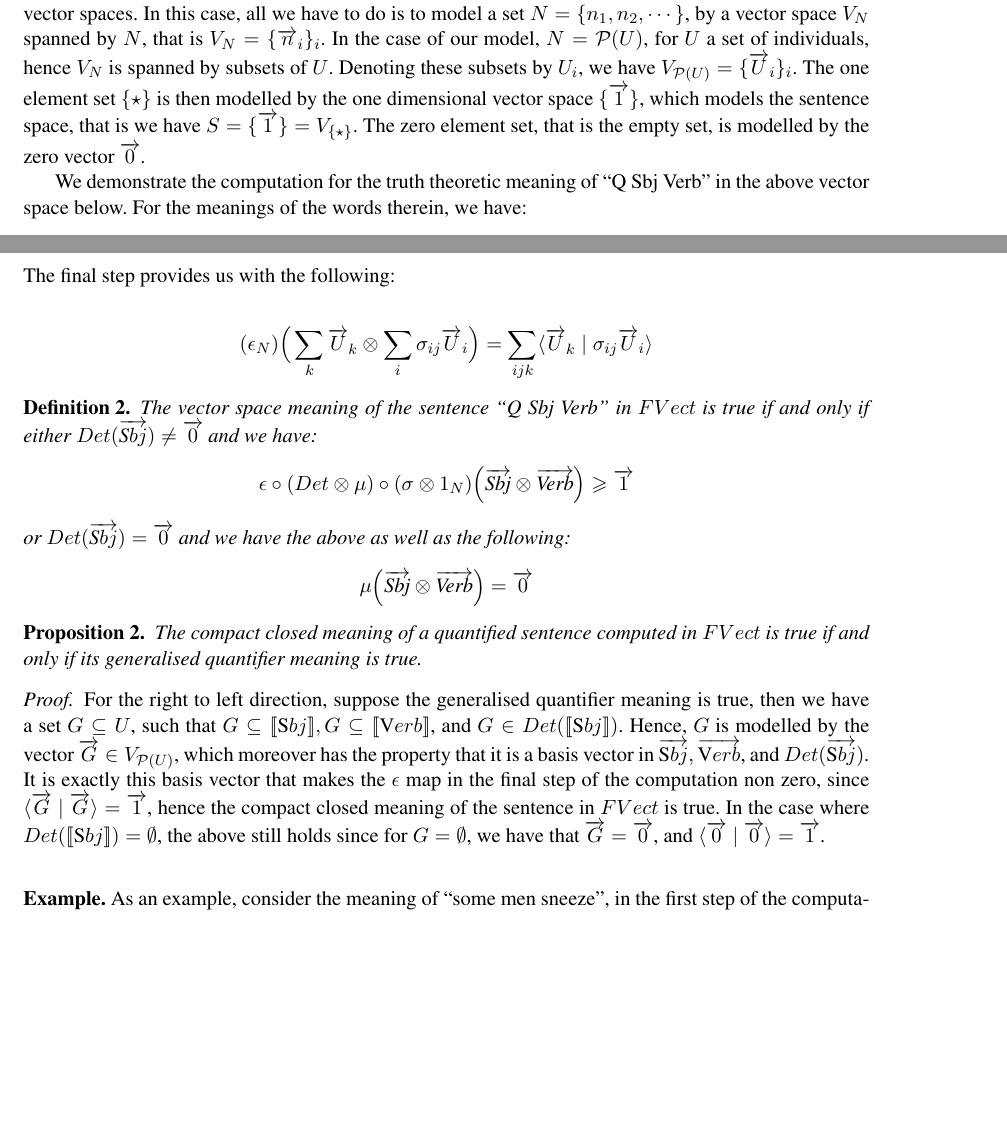
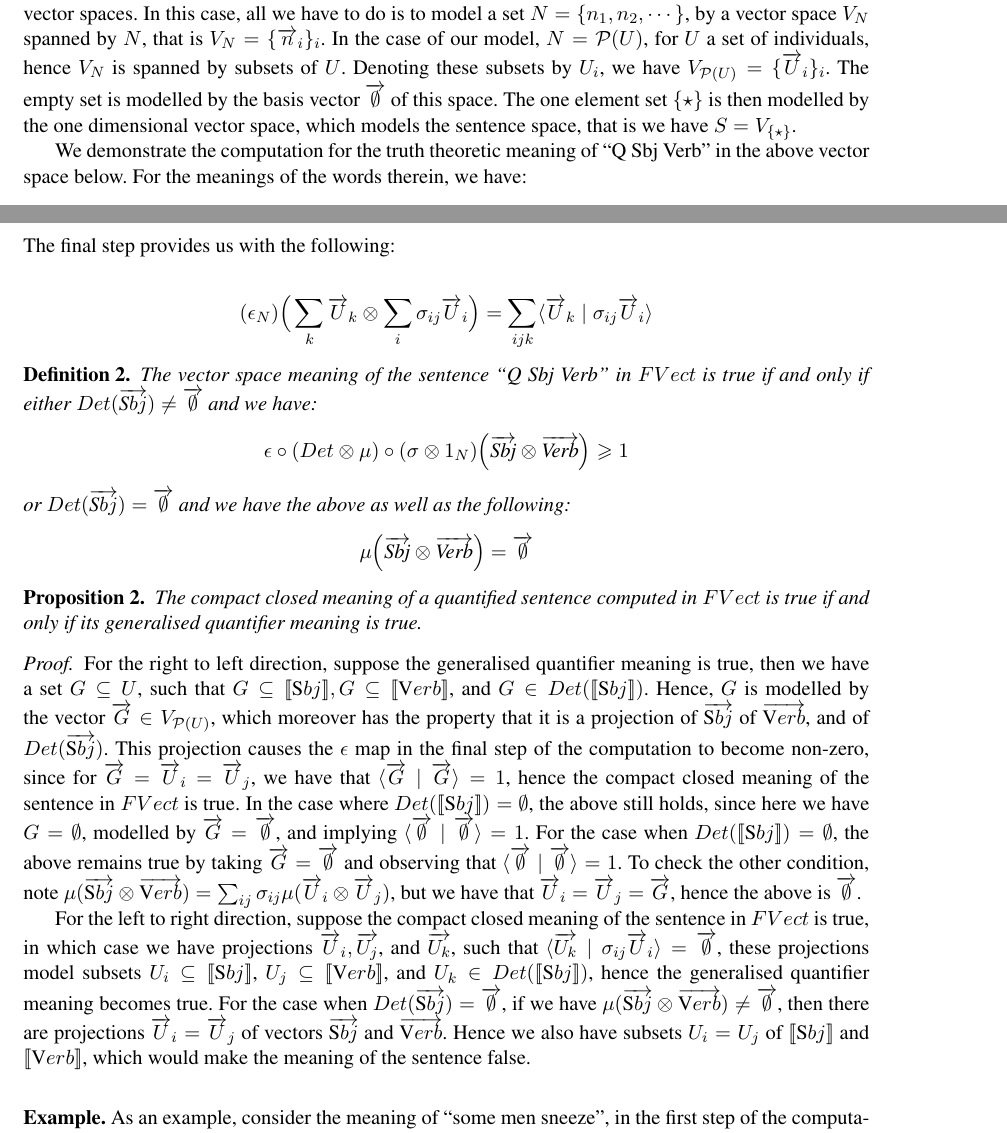
Before and after one commit to MehrnooshSadrzadeh/GenQuant-EASY, a LaTeX thesis (Quant.tex, which reads Truth-Theory.tex): two parts of pages 11 and 12 of 13, joined at a grey line, cut so that both start at the same text, the shorter picture padded with empty space. Compiled offline with pdfLaTeX.

Commit message:
proof-tightened

```diff
--- a/Truth-Theory.tex
+++ b/Truth-Theory.tex
@@ -149,7 +149,7 @@ Hence ``no dogs sneeze'' is true.
 
 \section{Truth-Theory in Vector Spaces}
 
-One can do the same calculations as in $Rel$ in $FVect$ and obtain the same truth theoretic meanings in vector spaces. In this case, all we have to do is to model a set $N = \{n_1, n_2, \cdots\}$, by a vector space $V_N$ spanned by $N$, that is $V_N = \{\ov{n}_i\}_i$. In the case of our model, $N = {\cal P}(U)$, for $U$ a set of individuals, hence $V_N$ is spanned by subsets of $U$.  Denoting these subsets by $U_i$, we have $V_{{\cal P}(U)} = \{\ov{U}_i\}_i$. The one element set $\{\star\}$ is then modelled  by the one dimensional vector space $\{\ov{1}\}$, which  models the sentence space, that is we have $S = \{\ov{1}\} = V_{\{\star\}}$.  The zero element set, that is the empty set, is modelled by the zero vector $\ov{0}$.
+One can do the same calculations as in $Rel$ in $FVect$ and obtain the same truth theoretic meanings in vector spaces. In this case, all we have to do is to model a set $N = \{n_1, n_2, \cdots\}$, by a vector space $V_N$ spanned by $N$, that is $V_N = \{\ov{n}_i\}_i$. In the case of our model, $N = {\cal P}(U)$, for $U$ a set of individuals, hence $V_N$ is spanned by subsets of $U$.  Denoting these subsets by $U_i$, we have $V_{{\cal P}(U)} = \{\ov{U}_i\}_i$. The  empty set is modelled by  the basis vector $\ov{\emptyset}$ of this space. The one element set $\{\star\}$ is then modelled  by the one dimensional vector space, which  models the sentence space, that is we have $S =  V_{\{\star\}}$.
 
 We demonstrate the computation for the truth theoretic meaning of ``Q Sbj Verb'' in the above vector space below. For the meanings of the words therein, we have:
 
@@ -185,13 +185,13 @@ The final step  provides us with the following:
 
 \begin{definition}
 \label{deftrue}
-The vector space meaning of the sentence ``Q Sbj Verb'' in $FVect$  is true if and only if either $Det(\ov{\text Sbj}) \neq \ov{0}$ and we have:
+The vector space meaning of the sentence ``Q Sbj Verb'' in $FVect$  is true if and only if either $Det(\ov{\text Sbj}) \neq \ov{\emptyset}$ and we have:
 \[
-\epsilon \circ (Det \otimes \mu) \circ (\sigma \otimes 1_N) \Big(\ov{\text{Sbj}} \otimes \ov{\text{Verb}} \Big) \geqslant \ov{1}
+\epsilon \circ (Det \otimes \mu) \circ (\sigma \otimes 1_N) \Big(\ov{\text{Sbj}} \otimes \ov{\text{Verb}} \Big) \geqslant {1}
 \]
-or  $Det(\ov{\text Sbj}) = \ov{0}$ and we have the above as well as the following:
+or  $Det(\ov{\text Sbj}) =  \ov{\emptyset}$ and we have the above as well as the following:
 \[
-\mu \Big(\ov{\text{Sbj}} \otimes \ov{\text{Verb}} \Big) = \ov{0}\]
+\mu \Big(\ov{\text{Sbj}} \otimes \ov{\text{Verb}} \Big) = \ov{\emptyset}\]
 \end{definition}
 
 \begin{proposition}
@@ -199,7 +199,11 @@ The  compact closed meaning of a quantified sentence computed in $FVect$  is tru
 \end{proposition}
 
 \begin{proof}
-For the right to left direction, suppose the generalised quantifier meaning is true, then we have a set $G \subseteq U$, such that  $G\subseteq\semantics{\text Sbj}, G \subseteq \semantics{\text Verb}$, and $G \in Det (\semantics{\text Sbj})$. Hence, $G$ is modelled by the vector $\ov{G} \in V_{{\cal P}(U)}$, which moreover has the property that it is a basis vector in $\ov{\text Sbj},  \ov{\text Verb}$, and $Det(\ov{\text Sbj})$. It is exactly this basis vector that makes the $\epsilon$ map in the final step of the computation non zero, since  $\langle \ov{G} \mid \ov{G}\rangle = \ov{1}$, hence the compact closed meaning of the sentence in $FVect$ is  true. In the case where $Det(\semantics{\text Sbj}) = \emptyset$, the above still holds since for $G = \emptyset$, we have that $\ov{G} = \ov{0}$, and $\langle \ov{0} \mid \ov{0} \rangle = \ov{1}$.
+For the right to left direction, suppose the generalised quantifier meaning is true, then we have a set $G \subseteq U$, such that  $G\subseteq\semantics{\text Sbj}, G \subseteq \semantics{\text Verb}$, and $G \in Det (\semantics{\text Sbj})$. Hence, $G$ is modelled by the vector $\ov{G} \in V_{{\cal P}(U)}$, which moreover has the property that it is a projection of $\ov{\text Sbj}$ of  $\ov{\text Verb}$, and of $Det(\ov{\text Sbj})$. This projection  causes the $\epsilon$ map in the final step of the computation to become non-zero, since for $\ov{G} = \ov{U}_i = \ov{U}_j$, we have that  $\langle \ov{G} \mid \ov{G}\rangle = {1}$, hence the compact closed meaning of the sentence in $FVect$ is  true. In the case where $Det(\semantics{\text Sbj}) = \emptyset$, the above still holds, since here we  have $G = {\emptyset}$, modelled by  $\ov{G} = \ov{\emptyset}$, and implying  $\langle \ov{\emptyset} \mid \ov{\emptyset} \rangle = 1$. For the case when $Det(\semantics{\text Sbj}) = \emptyset$, the above remains true by taking $\ov{G} = \ov{\emptyset}$ and observing that $\langle \ov{\emptyset} \mid \ov{\emptyset} \rangle = 1$.  To check  the other condition, note  $
+\mu(\ov{\text Sbj} \otimes \ov{\text Verb}) = \sum_{ij} \sigma_{ij} \mu(\ov{U}_i \otimes \ov{U}_j)$,
+but we have that  $\ov{U}_i = \ov{U}_j = \ov{G}$, hence the above is   $\ov{\emptyset}$.
+
+For the left to right direction, suppose the compact closed meaning of the sentence in $FVect$ is true, in which case we have projections $\ov{U}_i, \ov{U_j}$, and $\ov{U_k}$, such that $\langle \ov{U_k} \mid \sigma_{ij} \ov{U}_i \rangle = \ov{\emptyset}$, these projections model subsets $U_i \subseteq \semantics{\text Sbj}$, $U_j \subseteq \semantics{\text Verb}$, and $U_k \in Det(\semantics{\text Sbj})$, hence the generalised quantifier meaning becomes true. For the case when $Det(\ov{\text Sbj}) = \ov{\emptyset}$,  if we have  $\mu(\ov{\text Sbj} \otimes \ov{\text Verb}) \neq \ov{\emptyset}$, then there are projections $\ov{U}_i= \ov{U}_j$ of vectors $\ov{\text Sbj}$ and $\ov{\text Verb}$. Hence we  also have subsets $U_i = U_j$ of  $\semantics{\text Sbj}$ and $ \semantics{\text Verb}$, which would  make the meaning of the sentence false.
 \end{proof}
 
 \bigskip
```
Also changed, not shown: Quant.pdf.
